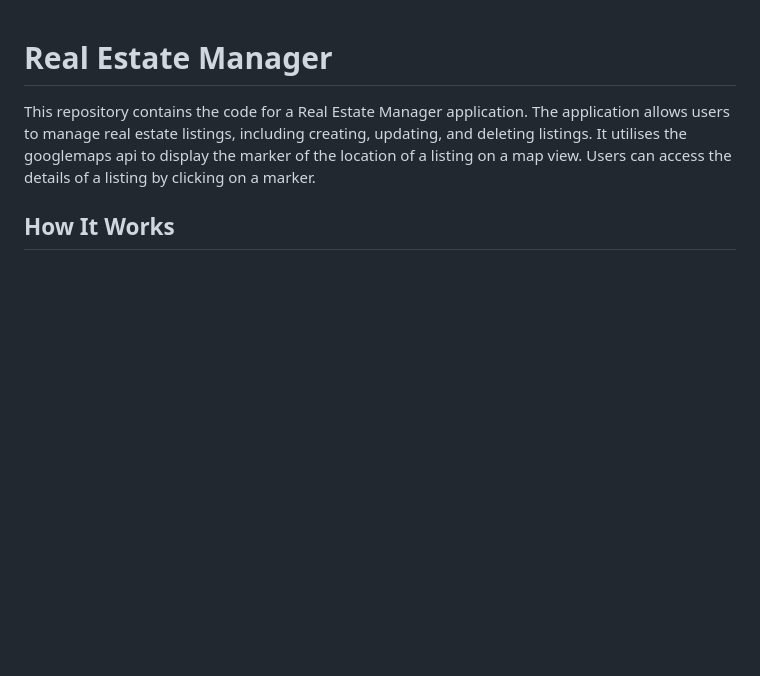
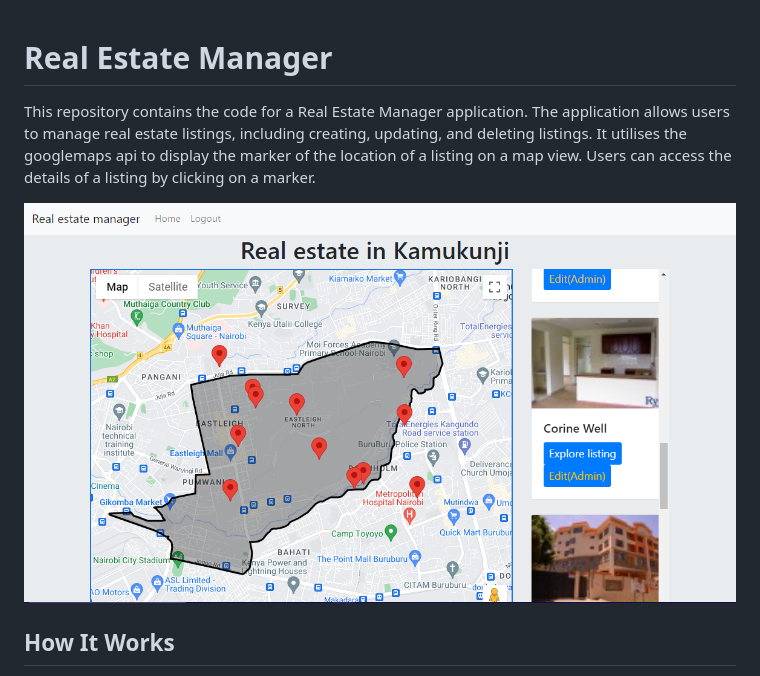
Before and after one commit to August-Ine/Real_estate_manager, a Markdown page: README.md, the part around the change printed below. Rendered like a GitHub page; pictures changed too: Images/home.png (added); blank space fills up the shorter version.

```diff
--- a/README.md
+++ b/README.md
@@ -1,6 +1,8 @@
 # Real Estate Manager
 
 This repository contains the code for a Real Estate Manager application. The application allows users to manage real estate listings, including creating, updating, and deleting listings. It utilises the googlemaps api to display the marker of the location of a listing on a map view. Users can access the details of a listing by clicking on a marker.
+
+![Home (admin)](./Images/home.png)
 
 ## How It Works
 
```
Also changed, not shown: other parts of README.md (+13 -0 lines), Images/coordinates.png (added), Images/create.png (added), Images/detail.png (added), Images/update.png (added), 7 other files.
